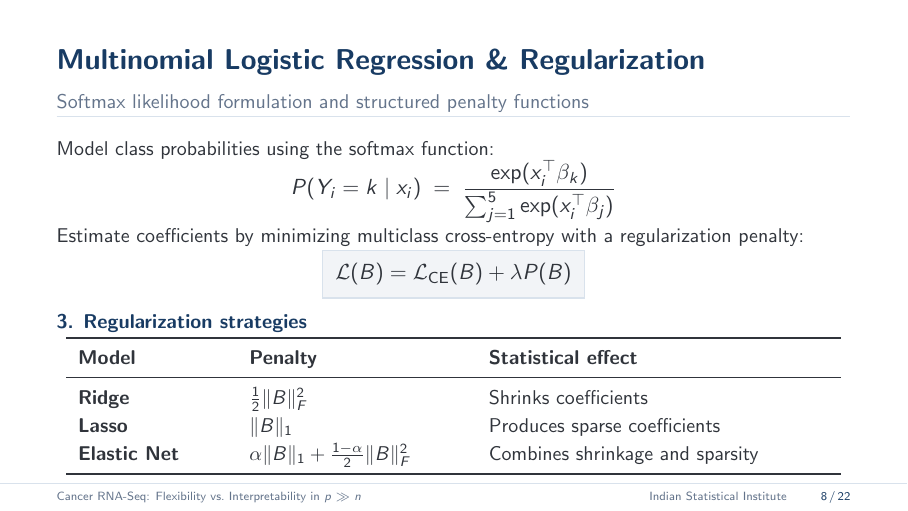
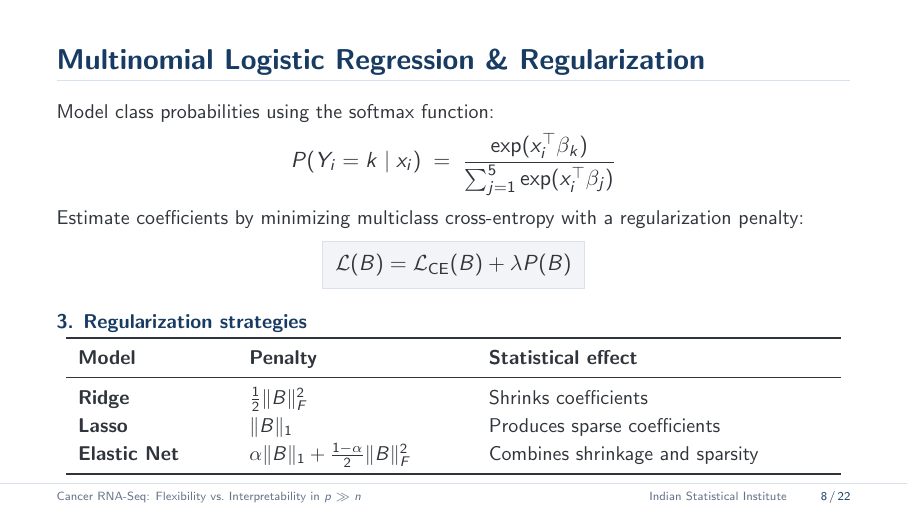
Before and after one commit to RajveerVoraUni/gene-expression-cancer, LaTeX slides (reports/presentation.tex): page 8 of 22. Compiled offline with pdfLaTeX.

Commit message:
Remove subtitle from slide 8

```diff
--- a/reports/presentation.tex
+++ b/reports/presentation.tex
@@ -355,7 +355,6 @@
 % ============================================================
 \begin{frame}
 \frametitle{Multinomial Logistic Regression \& Regularization}
-\framesubtitle{Softmax likelihood formulation and structured penalty functions}
 
 \vspace{-0.05cm}
 {\small Model class probabilities using the softmax function:}
```
Also changed, not shown: reports/presentation.pdf.
